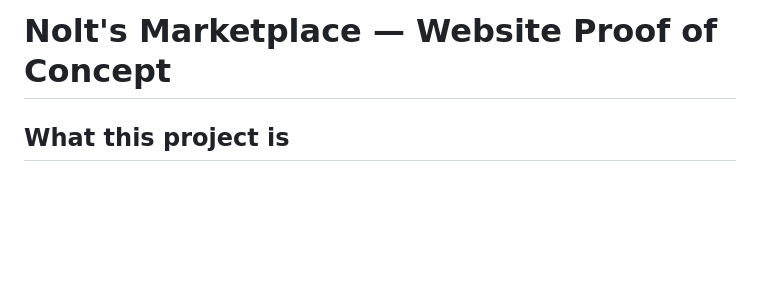
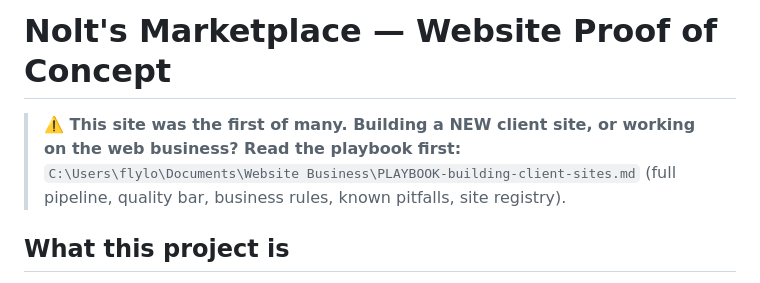
Before and after one commit to flylow3d/nolts-marketplace, a Markdown page: CLAUDE.md, the part around the change. Drawn GitHub-style; blank space fills up the shorter version.

Commit message:
CLAUDE.md: point at the Website Business playbook
Co-Authored-By: Claude Fable 5 <noreply@anthropic.com>
Claude-Session: https://claude.ai/code/session_01J8ecJoPifDdBanZxctP9LB

```diff
--- a/CLAUDE.md
+++ b/CLAUDE.md
@@ -1,4 +1,9 @@
 # Nolt's Marketplace — Website Proof of Concept
+
+> **⚠️ This site was the first of many. Building a NEW client site, or working
+> on the web business? Read the playbook first:**
+> `C:\Users\flylo\Documents\Website Business\PLAYBOOK-building-client-sites.md`
+> (full pipeline, quality bar, business rules, known pitfalls, site registry).
 
 ## What this project is
 
```
